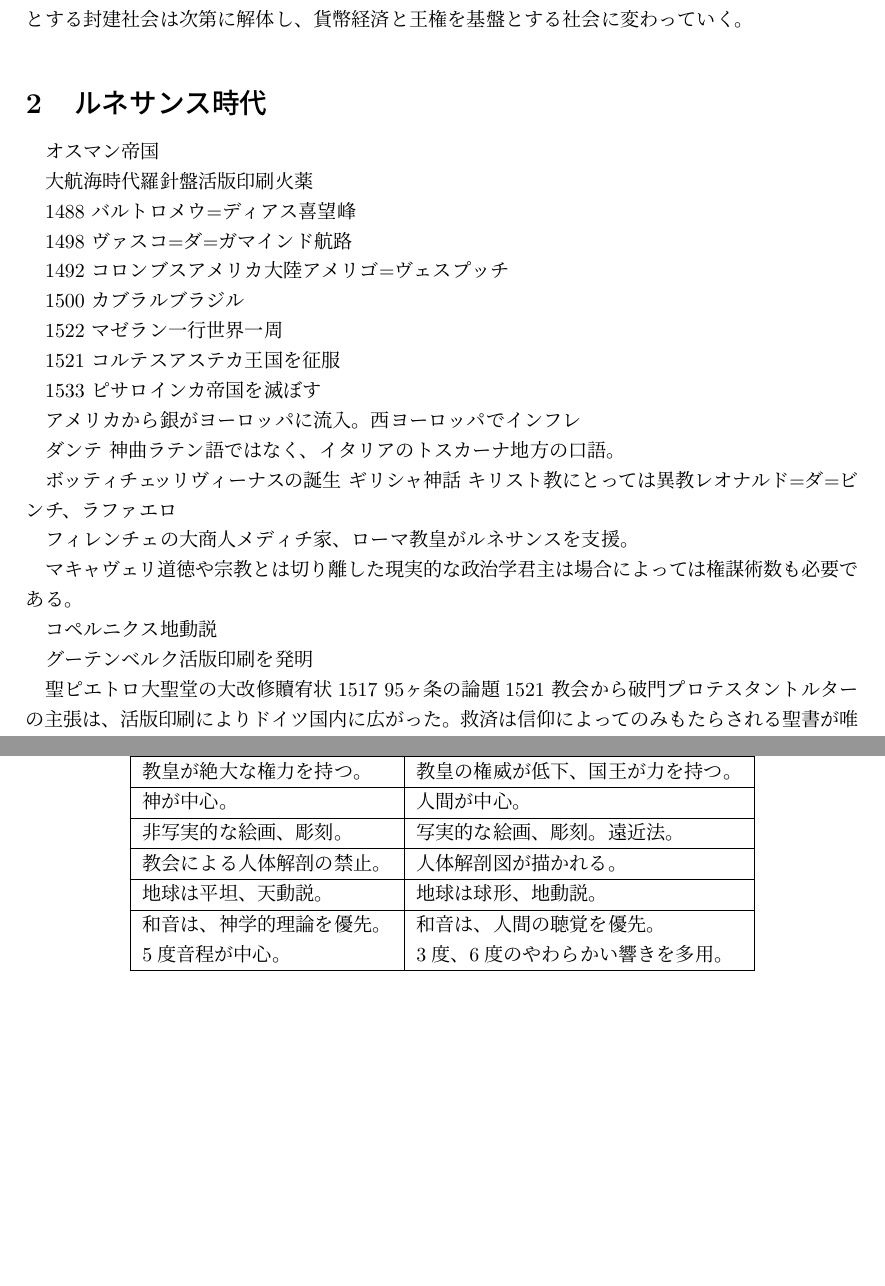
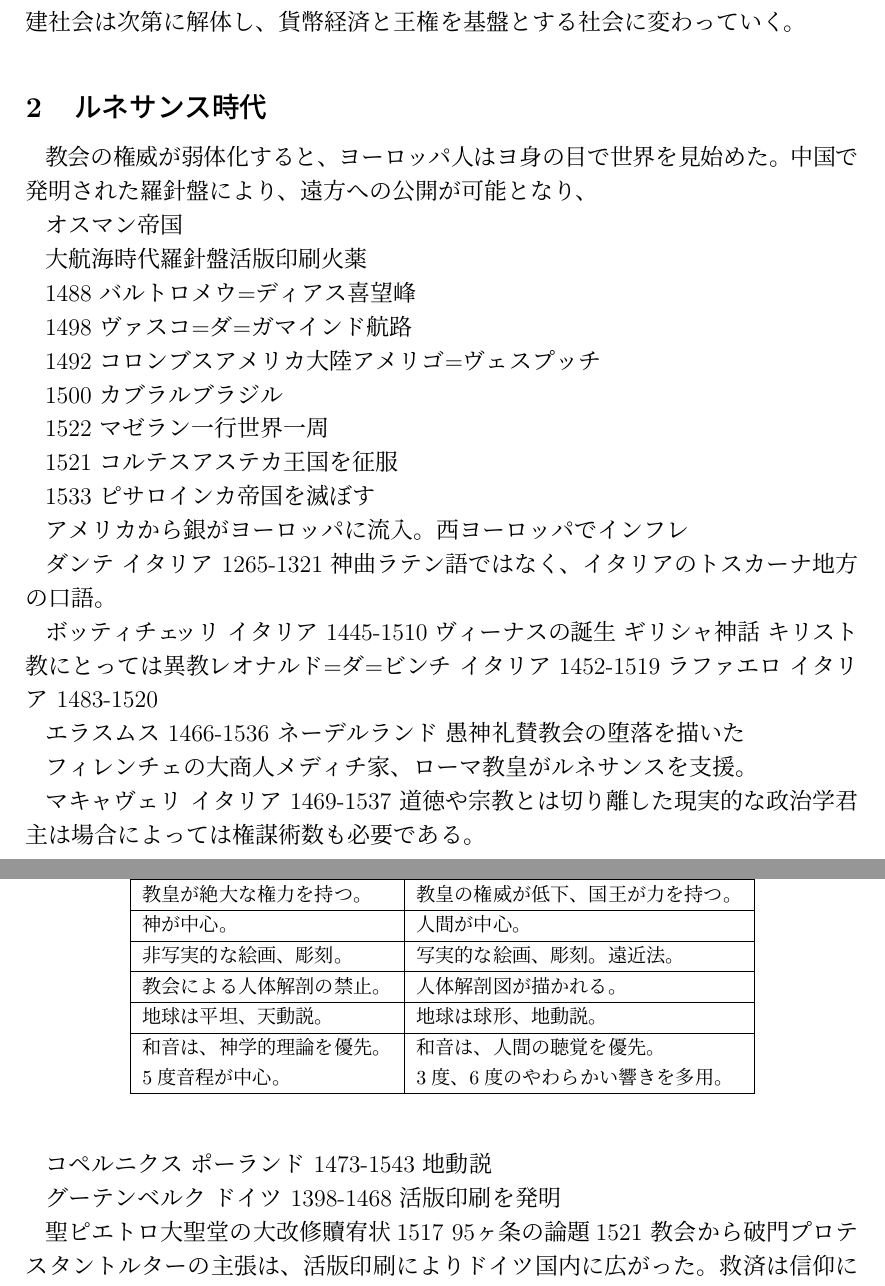
Before and after one commit to yammouch/osaka_geidai, a LaTeX document (western_music/body.tex): two parts of pages 1 and 2 of 2 before the commit and two parts of pages 1 and 2 of 3 after it, joined at a grey line, cut so that both start at the same text, the shorter picture padded with empty space. Compiled offline with pLaTeX and dvipdfmx.

Commit message:
Updated.

```diff
--- a/western_music/body.tex
+++ b/western_music/body.tex
@@ -37,6 +39,11 @@
 貨幣経済と王権を基盤とする社会に変わっていく。
 
 \section{ルネサンス時代}
+
+教会の権威が弱体化すると、
+ヨーロッパ人はヨ身の目で世界を見始めた。
+中国で発明された羅針盤により、
+遠方への公開が可能となり、
 
 オスマン帝国
 
@@ -77,23 +84,27 @@
 アメリカから銀がヨーロッパに流入。
 西ヨーロッパでインフレ
 
-ダンテ 神曲
+ダンテ イタリア 1265-1321 神曲
 ラテン語ではなく、イタリアのトスカーナ地方の口語。
 
-ボッティチェッリ
+ボッティチェッリ イタリア 1445-1510
 ヴィーナスの誕生 ギリシャ神話 キリスト教にとっては異教
-レオナルド=ダ=ビンチ、ラファエロ
+レオナルド=ダ=ビンチ イタリア 1452-1519
+ラファエロ イタリア 1483-1520
+
+エラスムス 1466-1536 ネーデルランド 愚神礼賛
+教会の堕落を描いた
 
 フィレンチェの大商人メディチ家、ローマ教皇がルネサンスを支援。
 
-マキャヴェリ
+マキャヴェリ イタリア 1469-1537
 道徳や宗教とは切り離した現実的な政治学
 君主は場合によっては権謀術数も必要である。
 
-コペルニクス
+コペルニクス ポーランド 1473-1543
 地動説
 
-グーテンベルク
+グーテンベルク ドイツ 1398-1468
 活版印刷を発明
 
 聖ピエトロ大聖堂の大改修
```
Also changed, not shown: western_music/body.tex (8 more changed lines).
